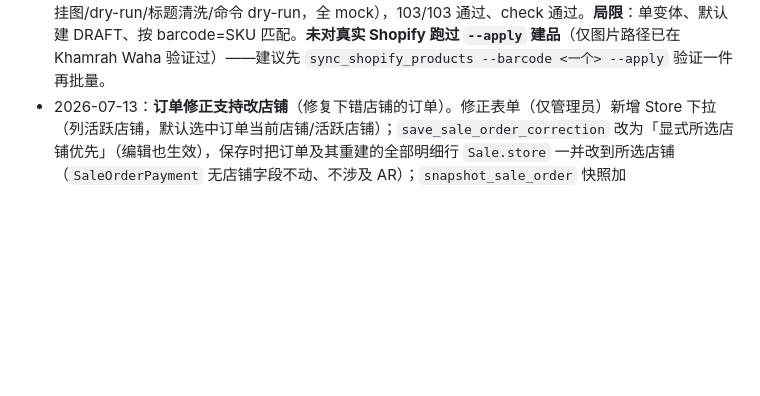
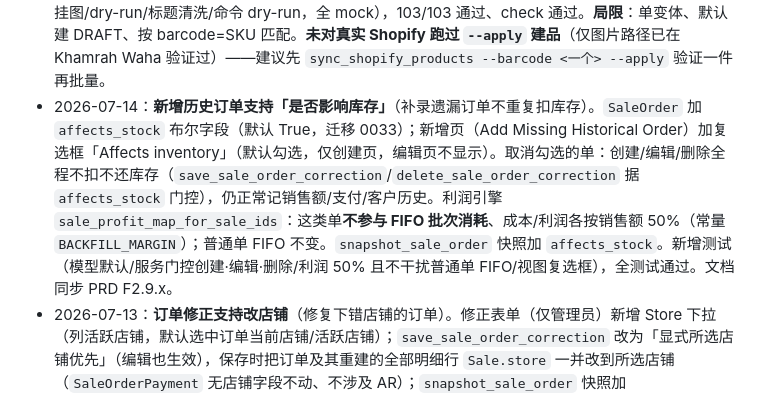
Before and after one commit to mrui0516/InventoryApp, a Markdown page: docs/STATUS.md, the part around the change. GitHub-like rendering; blank space fills up the shorter version.

Commit message:
docs: document affects-inventory toggle for historical orders

```diff
--- a/docs/STATUS.md
+++ b/docs/STATUS.md
@@ -102,6 +102,7 @@
 - 2026-07-04：**代码清理（/simplify，4 个并行审查代理，行为不变）**。①`_order_tender_amounts` 从 `views.py` 迁到 `services/dashboard.py` 并公开为 `order_tender_amounts`（与月度 `month_payment_breakdown` 同层，两个 view 共用 → 正确 altitude）。②删除 dashboard `dashboard_view` 今日循环的死状态 `view_pay_break`（无模板读取）。③修复 dashboard 今日订单 N+1：`prefetch_related` 补 `items__product__images`（与 daily_summary 一致），今日热路径不缓存。④`_build_correction_cart` 贪心分摊内层微简化（`min()`、去掉每方式仅访问一次时多余的 `.get()` 累加）。**有意跳过**（超出清理范围/会改行为）：抽取 outbound+correction 共享的 tender 解析器（POS 热路径风险）、把 today 支付聚合下沉为 service 级 snapshot（较大重构）、订单级 tender 编辑器替代按行拆分 UI（已知模型/UI 局限）、`sale_order_detail` 收据支付改走同一 helper（会改收据显示行为）、常量提取（价值低且需触及范围外的 POS 解析）。91/91 通过、check 通过。
 - 2026-07-11：**Shopify 商品图同步**（连到 Scentory 商店 `66tcd5-su.myshopify.com` / www.scentory.pt）。背景：本地 app 只在 localhost，Shopify 只接受公网图片 URL 或 staged 上传，且无本地→Shopify 图片桥；已验证「staged upload（把本地字节 POST 到 Shopify 预签名 GCS URL，无需认证）→ productCreateMedia 挂图」这条链路可行（已手动为 Khamrah Waha 挂图成功）。产出：①`stock/services/shopify_client.py`（requests 版 Admin API 客户端：`graphql`/`find_product_by_sku`（按 barcode=SKU 匹配）/`stage_and_upload_image`/`attach_image`；配置读环境变量，token 不入库）。②`stock/services/shopify_sync.py::sync_product_image`（找 Shopify 商品→无图或 `overwrite` 时上传本地首图并挂载；返回状态码，预期情况不抛异常）。③`manage.py sync_shopify_images`（**默认 dry-run**，`--apply` 才写；`--brand/--barcode/--in-stock/--limit/--overwrite`；逐条 + 汇总）。④**自动同步**：`ProductImage` post_save 信号，`SHOPIFY_AUTO_SYNC` 开启时在 `transaction.on_commit` 后台推图、异常只记日志不阻断上传（默认关，dev/tests 不外呼）。⑤`settings.py` 加 `SHOPIFY_STORE_DOMAIN/ADMIN_TOKEN/API_VERSION/AUTO_SYNC`（环境变量）；`requirements.txt` 加 `requests==2.32.5`；`docs/SHOPIFY_SYNC.md`（custom app 建 token + scopes read/write_products + 用法）。新增 6 个测试（全 mock，无实网：挂图/已有图跳过/不在 Shopify/dry-run/命令 dry-run/信号默认关），97/97 通过、check 通过。**局限**：仅按 barcode=SKU 匹配（占位假条码不匹配）、只补缺图（`--overwrite` 可替换）、**只同步图片不创建商品**（Shopify 里不存在的新品由自动同步记录并跳过，需先建品；完整建品同步为后续单独命令）。Scentory 现有 ~100+ Lattafa 商品缺图，可用 `sync_shopify_images --brand Lattafa --apply` 批量补齐。
 - 2026-07-11：**Shopify 缺品自动创建同步**（在图片同步基础上扩展为整品创建）。用 `productSet`（`synchronous:true`，经 graphql_schema 核对 `ProductSetInput`）**一次调用**创建：干净标题（品牌/系列/名称/规格 title-case + 修复 EDP/ml 等 token）、vendor=品牌、type=分类、tags、描述、**SEO 标题+meta 描述**、单变体（price/sku/barcode/单位成本/`inventoryItem.tracked` + 在门店 location 设当前库存）、以及商品图（staged upload 后放进 `files`）。①`shopify_client.py` 加 `get_location_id`（缓存）+`product_set`。②`shopify_sync.py` 加 `create_product_in_shopify` + 统一 `sync_product(create_missing, overwrite_image, status)`（找到→挂图；未找到且允许→建品），字段构造 `_shopify_title/_shopify_tags/_truncate`。③新命令 `manage.py sync_shopify_products`（**默认 dry-run**，`--apply/--status active|draft/--overwrite-image/--brand/--barcode/--in-stock/--limit`）。④**自动同步**升级：`ProductImage` 信号改调 `sync_product`，`SHOPIFY_AUTO_CREATE` 开启时对 Shopify 里不存在的新品直接建品（`SHOPIFY_NEW_PRODUCT_STATUS` 默认 **DRAFT** 更安全）。⑤settings 加 `SHOPIFY_AUTO_CREATE/NEW_PRODUCT_STATUS`；scopes 补 `write_inventory/read_locations`；docs 更新（含"先 `--barcode … --apply` 测一个再批量"）。新增 6 个测试（建品/禁用不建/已存在则挂图/dry-run/标题清洗/命令 dry-run，全 mock），103/103 通过、check 通过。**局限**：单变体、默认建 DRAFT、按 barcode=SKU 匹配。**未对真实 Shopify 跑过 `--apply` 建品**（仅图片路径已在 Khamrah Waha 验证过）——建议先 `sync_shopify_products --barcode <一个> --apply` 验证一件再批量。
+- 2026-07-14：**新增历史订单支持「是否影响库存」**（补录遗漏订单不重复扣库存）。`SaleOrder` 加 `affects_stock` 布尔字段（默认 True，迁移 0033）；新增页（Add Missing Historical Order）加复选框「Affects inventory」（默认勾选，仅创建页，编辑页不显示）。取消勾选的单：创建/编辑/删除全程不扣不还库存（`save_sale_order_correction`/`delete_sale_order_correction` 据 `affects_stock` 门控），仍正常记销售额/支付/客户历史。利润引擎 `sale_profit_map_for_sale_ids`：这类单**不参与 FIFO 批次消耗**、成本/利润各按销售额 50%（常量 `BACKFILL_MARGIN`）；普通单 FIFO 不变。`snapshot_sale_order` 快照加 `affects_stock`。新增测试（模型默认/服务门控创建·编辑·删除/利润 50% 且不干扰普通单 FIFO/视图复选框），全测试通过。文档同步 PRD F2.9.x。
 - 2026-07-13：**订单修正支持改店铺**（修复下错店铺的订单）。修正表单（仅管理员）新增 Store 下拉（列活跃店铺，默认选中订单当前店铺/活跃店铺）；`save_sale_order_correction` 改为「显式所选店铺优先」（编辑也生效），保存时把订单及其重建的全部明细行 `Sale.store` 一并改到所选店铺（`SaleOrderPayment` 无店铺字段不动、不涉及 AR）；`snapshot_sale_order` 快照加 `store_id/store_name`，审计日志记录 旧→新 店铺。库存全店共享不受影响；当日汇总由既有 Sale 信号按日期重算。新增测试（服务：选店铺移动订单+明细、不传保持原店铺、快照含店铺；视图：表单显示下拉、POST 改店铺移动订单），全测试通过。文档同步 PRD F2.9.5。
 - 2026-07-13：**产品图自动镜像到 Cloudinary**（本地为主 + 镜像图床，供 Shopify 按条码拉图；用 subagent 驱动开发执行，每任务独立实现+审查）。`ProductImage` 新增/替换/删除时把该产品**主图**（`images.first()`）镜像到 Cloudinary（cloud `bulvpmzg`，**动态文件夹模式**：`public_id=<条码>`、`asset_folder=product_images/<品牌>`、`overwrite`，交付 URL `.../image/upload/<条码>.<ext>`；无图则删该资产）；本地存储改为按品牌分目录 `media/product_images/<品牌>/`（`upload_to` 回调 + 迁移 0032）。产出：①`stock/services/cloudinary_client.py`（薄封装 SDK：`is_configured/upload_image/delete_image`，`cloudinary` 懒加载）；②`stock/services/cloudinary_sync.py::sync_product_primary_image`（算主图→上传或删除，结果码 uploaded/deleted/no_barcode/error，异常不抛）；③`ProductImage` post_save/post_delete 信号（`CLOUDINARY_AUTO_SYNC` 门控、`on_commit`、异常只记日志不阻断保存；与现有 Shopify 信号并存）；④`manage.py sync_cloudinary_images`（**默认 dry-run**，`--apply/--brand/--barcode/--limit`）；⑤`settings.py` 加 `CLOUDINARY_CLOUD_NAME/API_KEY/API_SECRET/FOLDER/AUTO_SYNC`（环境变量），`requirements.txt` 加 `cloudinary==1.45.0`，新增 `docs/CLOUDINARY_SYNC.md`。全 mock 测试（客户端 4 + 同步 5 + 信号 3 + 命令 1 + 路径 3），119/119 通过、check 通过。**局限**：仅镜像主图、只管以后（不迁移旧图/旧资产）、不自动推 Shopify。**相关回填**：此前已手动把 112 个 Lattafa 商品图经 Cloudinary 挂到 Scentory 并全部上架（图/SEO/alt/ACTIVE/Online Store 就绪）。
 - 2026-06-12：**按 ui-ux-pro-max 技能优化 UI**。技能推荐 "Data-Dense Dashboard / industrial slate + stock green"。曾试库存绿强调色，用户选择**回退为蓝 `#2563eb`**（强调色保持蓝）。**保留交互打磨**（与颜色无关，纯 UX 提升）：`app.css` 中 `.btn-primary`/`.btn-outline-primary`/`.text-primary` 绑定 `--app-accent`（主按钮=强调蓝）、`~160ms` 状态过渡、数据表 `tbody tr:hover` 行高亮、可点元素 `cursor:pointer`、`.btn:active` 下压。86/86 通过、check 通过。文档同步 ARCHITECTURE §6.0。
```
Also changed, not shown: docs/ARCHITECTURE.md (+1 -0 lines), docs/PRD.md (+1 -0 lines).
